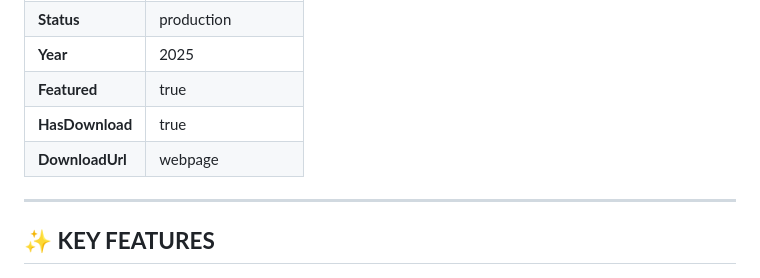
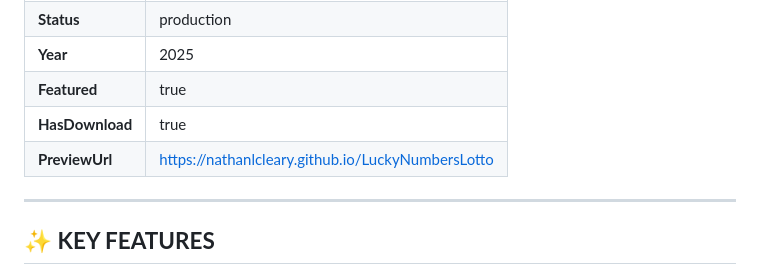
Before and after one commit to NathanLCleary/LuckyNumbersLotto, a Markdown page: README.md, the part around the change. Drawn GitHub-style.

```diff
--- a/README.md
+++ b/README.md
@@ -15,7 +15,7 @@
 | **Year** | 2025 |
 | **Featured** | true |
 | **HasDownload** | true |
-| **DownloadUrl** | webpage |
+| **PreviewUrl** | https://nathanlcleary.github.io/LuckyNumbersLotto |
 
 ---
 
```
